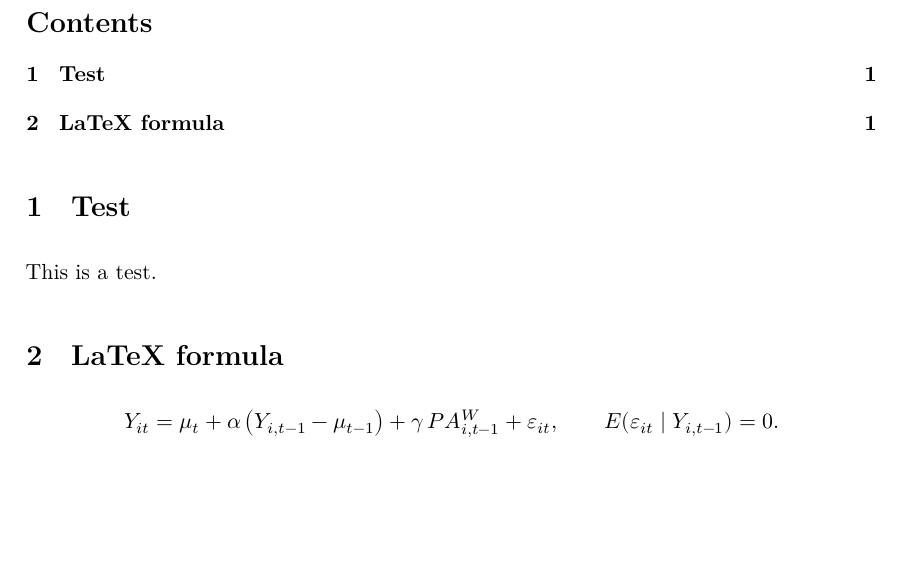
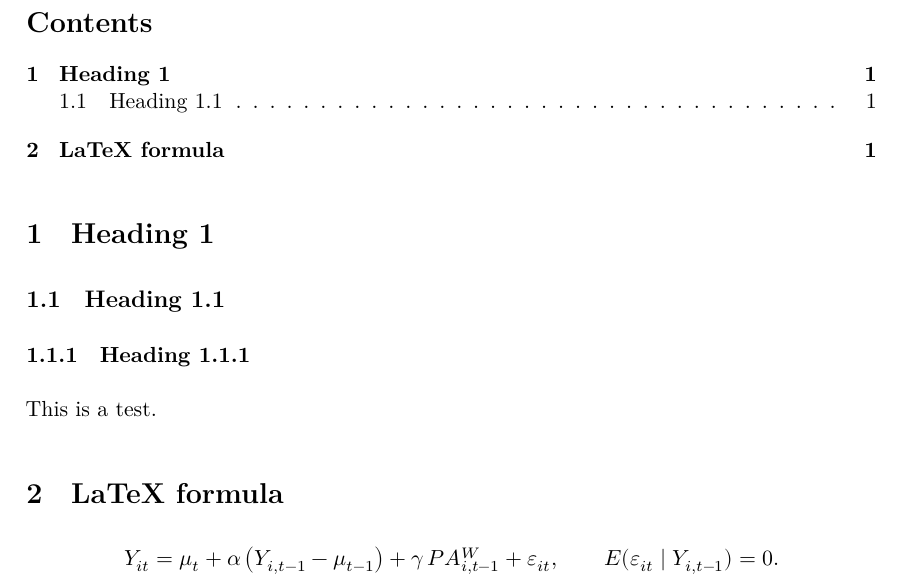
Before and after one commit to 333Jay333/bfh-quarto-template, a Quarto document (templates/pdf-template/pdf-template.qmd): part of the page, cut so that both start at the same text, the shorter picture padded with empty space. Rendered offline with R 4.5, knitr and Pandoc in place of Quarto, then LaTeX, with nearby package versions.

Commit message:
adjusted heading styles

```diff
--- a/templates/pdf-template/pdf-template.qmd
+++ b/templates/pdf-template/pdf-template.qmd
@@ -42,7 +42,11 @@ bibliography: references.bib
 csl: apa.csl
 ---
 
-# Test
+# Heading 1
+
+## Heading 1.1
+
+### Heading 1.1.1
 This is a test.
 
 # LaTeX formula
```
Also changed, not shown: templates/pdf-template/header.tex, templates/pdf-template/pdf-template.pdf.
